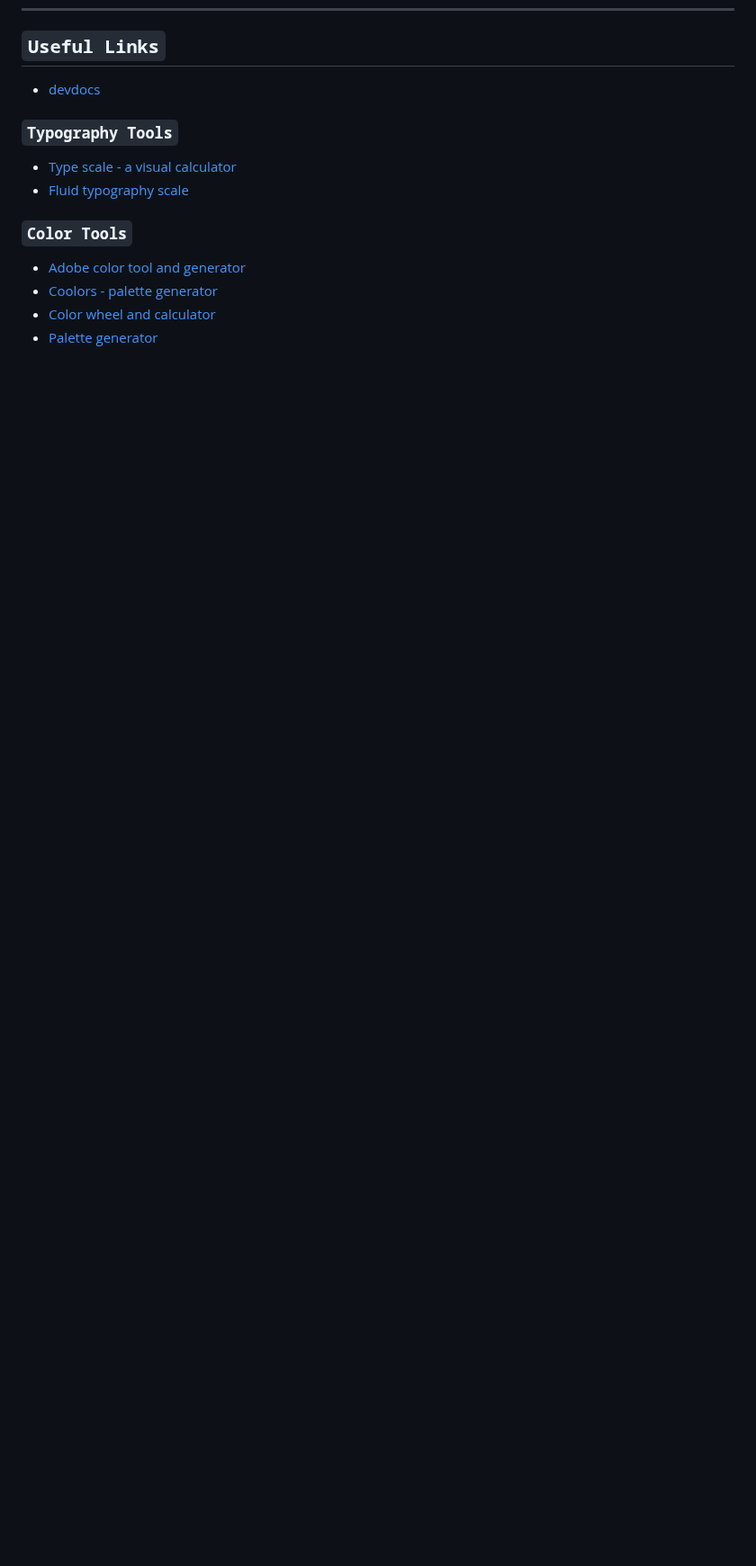
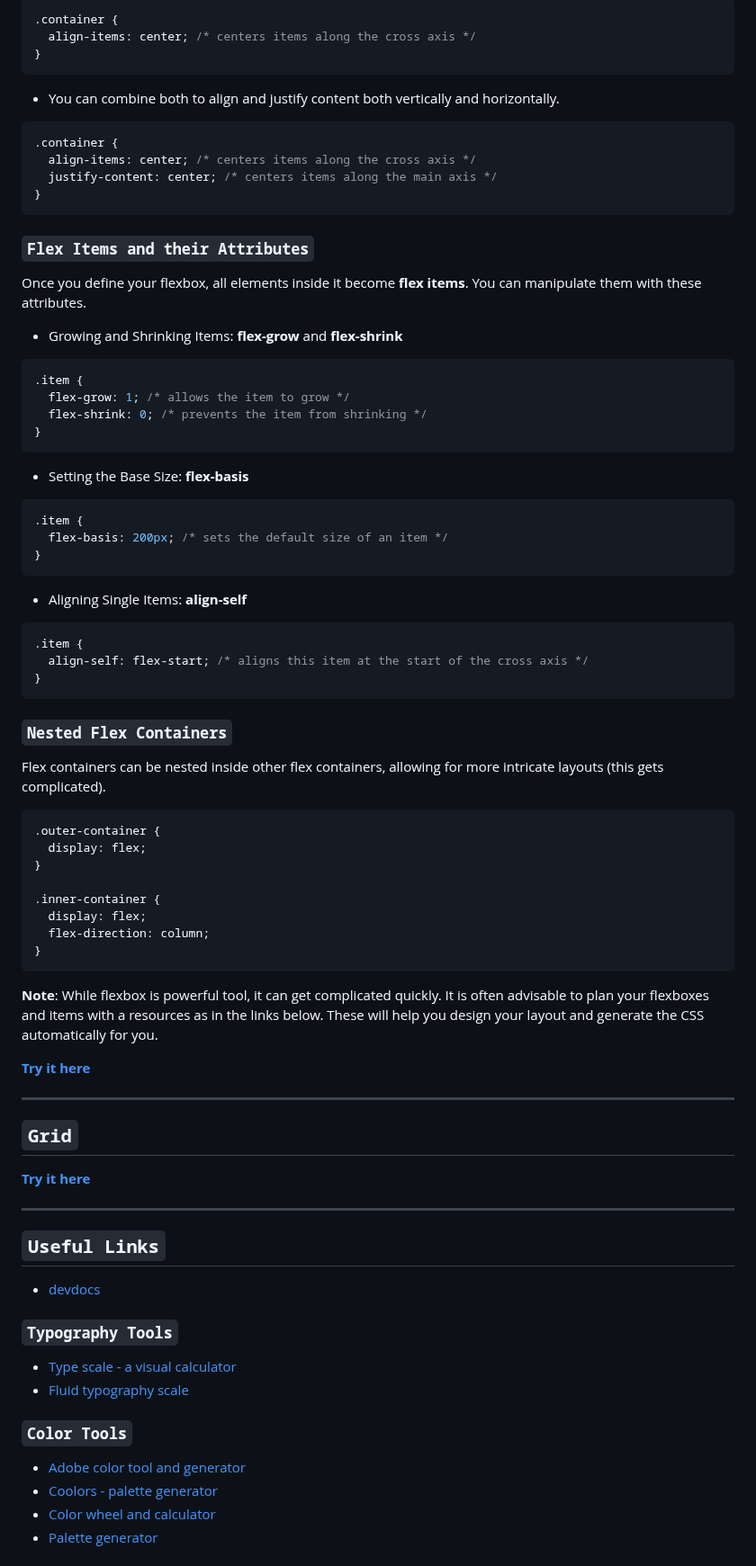
Before and after one commit to jadebono/DLT5141, a Markdown page: html/css.md, the part around one of its changes. Shown at 90% size. GitHub-like rendering; blank space fills up the shorter version.

Commit message:
Added flexbox to css.md

````diff
--- a/html/css.md
+++ b/html/css.md
@@ -1169,3 +1241,74 @@ CSS flexbox and grid are two extremely powerful tools for responsive design. Due
+```css
+.container {
+  align-items: center; /* centers items along the cross axis */
+}
+```
+
+- You can combine both to align and justify content both vertically and horizontally.
+
+```css
+.container {
+  align-items: center; /* centers items along the cross axis */
+  justify-content: center; /* centers items along the main axis */
+}
+```
+
+### `Flex Items and their Attributes`
+
+Once you define your flexbox, all elements inside it become **flex items**. You can manipulate them with these attributes.
+
+- Growing and Shrinking Items: **flex-grow** and **flex-shrink**
+
+```css
+.item {
+  flex-grow: 1; /* allows the item to grow */
+  flex-shrink: 0; /* prevents the item from shrinking */
+}
+```
+
+- Setting the Base Size: **flex-basis**
+
+```css
+.item {
+  flex-basis: 200px; /* sets the default size of an item */
+}
+```
+
+- Aligning Single Items: **align-self**
+
+```css
+.item {
+  align-self: flex-start; /* aligns this item at the start of the cross axis */
+}
+```
+
+### `Nested Flex Containers`
+
+Flex containers can be nested inside other flex containers, allowing for more intricate layouts (this gets complicated).
+
+```css
+.outer-container {
+  display: flex;
+}
+
+.inner-container {
+  display: flex;
+  flex-direction: column;
+}
+```
+
+**Note**: While flexbox is powerful tool, it can get complicated quickly. It is often advisable to plan your flexboxes and items with a resources as in the links below. These will help you design your layout and generate the CSS automatically for you.
+
+**[Try it here](https://jsfiddle.net/)**
+
+---
+
+## `Grid`
+
+**[Try it here](https://jsfiddle.net/)**
+
+---
+
 ## `Useful Links`
 
 - [devdocs](https://devdocs.io/)
````
Also changed, not shown: other parts of html/css.md (+76 -0 lines).
